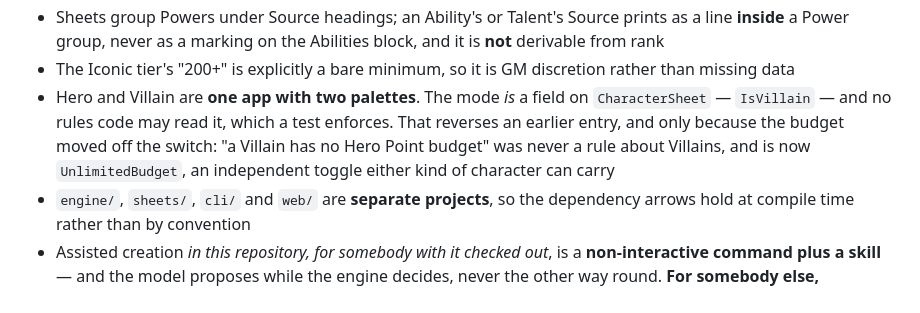
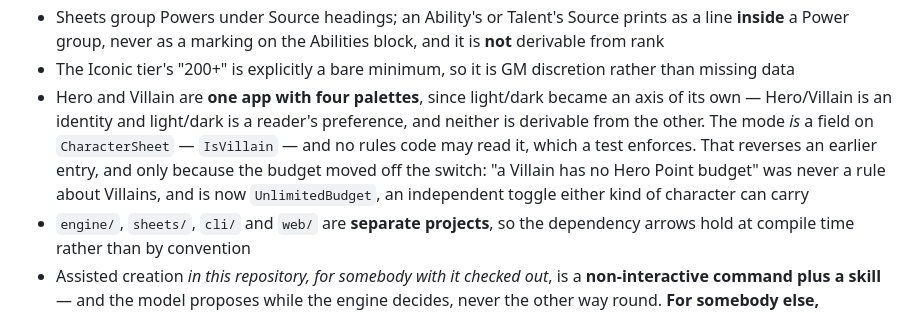
Before and after one commit to SoftwareSamurai-net/ProwlersAndParagonsAutomation, a Markdown page: CLAUDE.md, the part around the change. Rendered like a GitHub page.

```diff
--- a/CLAUDE.md
+++ b/CLAUDE.md
@@ -942,7 +942,7 @@ Settled rules questions:
 - A rankless Power's **default rank** comes from its Source and applies **only** against other Powers — it is not its effective rank
 - Sheets group Powers under Source headings; an Ability's or Talent's Source prints as a line **inside** a Power group, never as a marking on the Abilities block, and it is **not** derivable from rank
 - The Iconic tier's "200+" is explicitly a bare minimum, so it is GM discretion rather than missing data
-- Hero and Villain are **one app with two palettes**. The mode *is* a field on `CharacterSheet` — `IsVillain` — and no rules code may read it, which a test enforces. That reverses an earlier entry, and only because the budget moved off the switch: "a Villain has no Hero Point budget" was never a rule about Villains, and is now `UnlimitedBudget`, an independent toggle either kind of character can carry
+- Hero and Villain are **one app with four palettes**, since light/dark became an axis of its own — Hero/Villain is an identity and light/dark is a reader's preference, and neither is derivable from the other. The mode *is* a field on `CharacterSheet` — `IsVillain` — and no rules code may read it, which a test enforces. That reverses an earlier entry, and only because the budget moved off the switch: "a Villain has no Hero Point budget" was never a rule about Villains, and is now `UnlimitedBudget`, an independent toggle either kind of character can carry
 - `engine/`, `sheets/`, `cli/` and `web/` are **separate projects**, so the dependency arrows hold at compile time rather than by convention
 - Assisted creation *in this repository, for somebody with it checked out*, is a **non-interactive command plus a skill** — and the model proposes while the engine decides, never the other way round. **For somebody else, connecting their own Claude, it is an MCP server**, which is the mechanism built for exactly that and lets us handle no credentials at all. The two are not in tension and both call the same engine; the earlier flat "not an MCP server" note was scoped to the first case and is superseded
 - **A visitor to the site cannot bring their own Claude, and that is settled — do not re-investigate it.** A claude.ai subscription cannot be lent to a third-party site, the API is separate billing with no dependable free tier, and custom connectors are gated to paid plans. The answer is `/portfolio/replay`: real conversations recorded, with the engine run for real in the visitor's browser. A proxy funded by the owner was rejected — it costs money, invites abuse, and breaks the static-site property the README advertises
```
Also changed, not shown: docs/ACCOUNTS-SETUP.md (+2 -2 lines), docs/HANDOVER.md (+10 -0 lines).
